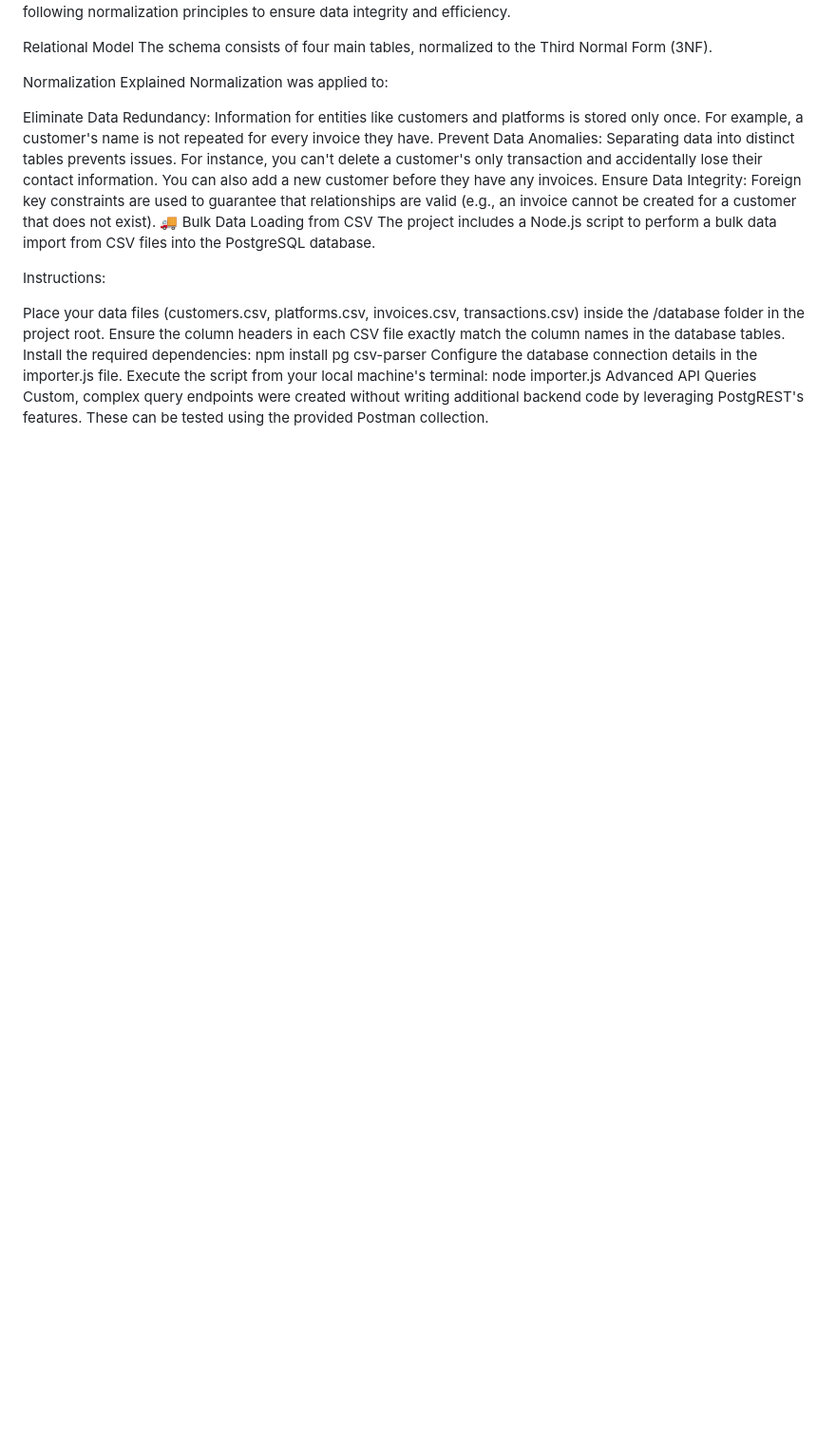
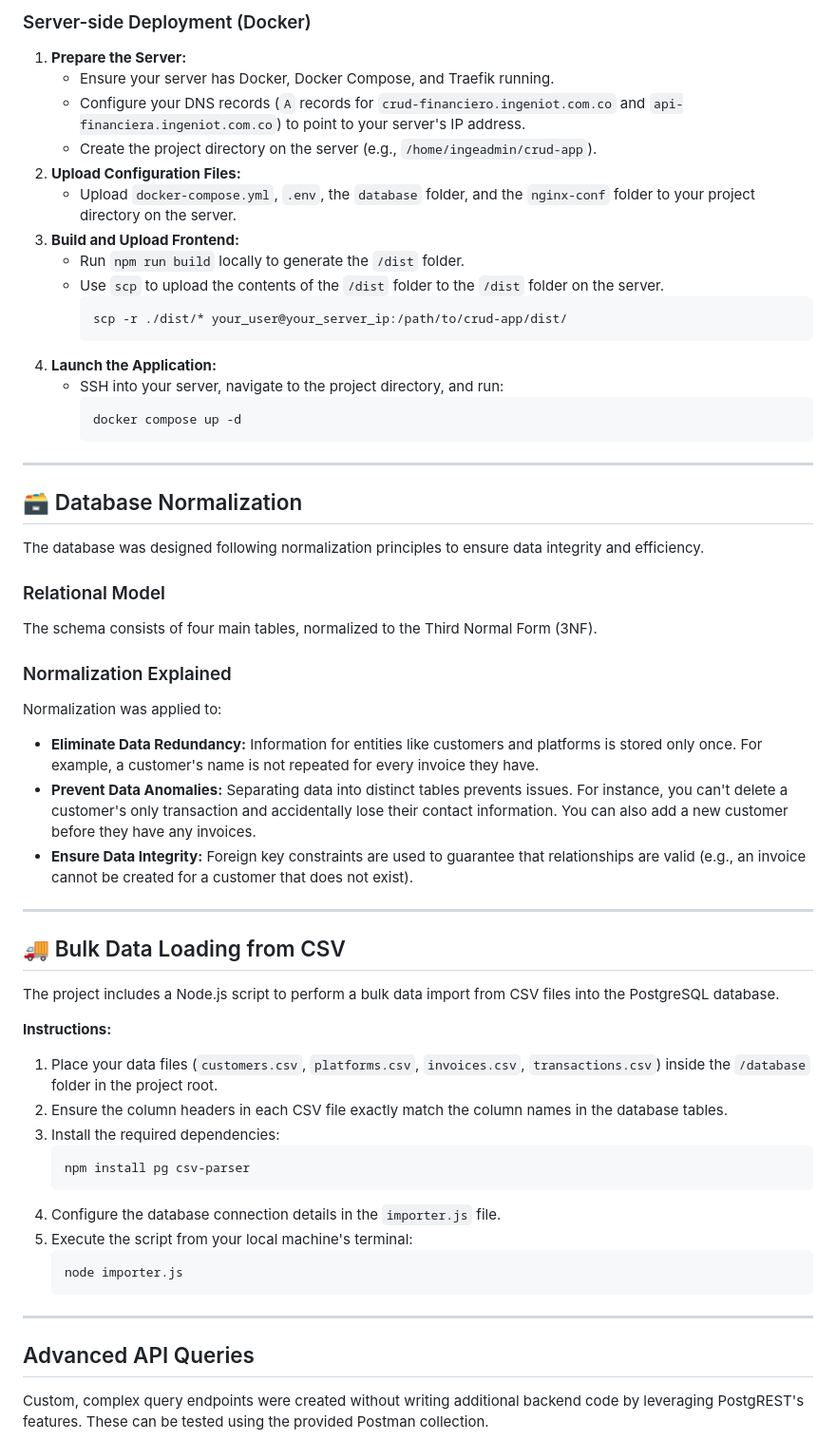
Before and after one commit to LuisDa87/financiera, a Markdown page: README.md, the part around one of its changes. Shown at 95% size. Rendered like a GitHub page; blank space fills up the shorter version.

````diff
--- a/README.md
+++ b/README.md
@@ -56,26 +68,64 @@ docker compose up -d
+### Server-side Deployment (Docker)
+
+1.  **Prepare the Server:**
+      * Ensure your server has Docker, Docker Compose, and Traefik running.
+      * Configure your DNS records (`A` records for `crud-financiero.ingeniot.com.co` and `api-financiera.ingeniot.com.co`) to point to your server's IP address.
+      * Create the project directory on the server (e.g., `/home/ingeadmin/crud-app`).
+2.  **Upload Configuration Files:**
+      * Upload `docker-compose.yml`, `.env`, the `database` folder, and the `nginx-conf` folder to your project directory on the server.
+3.  **Build and Upload Frontend:**
+      * Run `npm run build` locally to generate the `/dist` folder.
+      * Use `scp` to upload the contents of the `/dist` folder to the `/dist` folder on the server.
+        ```bash
+        scp -r ./dist/* your_user@your_server_ip:/path/to/crud-app/dist/
+        ```
+4.  **Launch the Application:**
+      * SSH into your server, navigate to the project directory, and run:
+        ```bash
+        docker compose up -d
+        ```
+
+-----
+
+## 🗃️ Database Normalization
+
 The database was designed following normalization principles to ensure data integrity and efficiency.
 
-Relational Model
+### Relational Model
+
 The schema consists of four main tables, normalized to the Third Normal Form (3NF).
 
-Normalization Explained
+### Normalization Explained
+
 Normalization was applied to:
 
-Eliminate Data Redundancy: Information for entities like customers and platforms is stored only once. For example, a customer's name is not repeated for every invoice they have.
-Prevent Data Anomalies: Separating data into distinct tables prevents issues. For instance, you can't delete a customer's only transaction and accidentally lose their contact information. You can also add a new customer before they have any invoices.
-Ensure Data Integrity: Foreign key constraints are used to guarantee that relationships are valid (e.g., an invoice cannot be created for a customer that does not exist).
-🚚 Bulk Data Loading from CSV
+  * **Eliminate Data Redundancy:** Information for entities like customers and platforms is stored only once. For example, a customer's name is not repeated for every invoice they have.
+  * **Prevent Data Anomalies:** Separating data into distinct tables prevents issues. For instance, you can't delete a customer's only transaction and accidentally lose their contact information. You can also add a new customer before they have any invoices.
+  * **Ensure Data Integrity:** Foreign key constraints are used to guarantee that relationships are valid (e.g., an invoice cannot be created for a customer that does not exist).
+
+-----
+
+## 🚚 Bulk Data Loading from CSV
+
 The project includes a Node.js script to perform a bulk data import from CSV files into the PostgreSQL database.
 
-Instructions:
+**Instructions:**
 
-Place your data files (customers.csv, platforms.csv, invoices.csv, transactions.csv) inside the /database folder in the project root.
-Ensure the column headers in each CSV file exactly match the column names in the database tables.
-Install the required dependencies:
-npm install pg csv-parser
-Configure the database connection details in the importer.js file.
-Execute the script from your local machine's terminal:
-node importer.js
-Advanced API Queries
+1.  Place your data files (`customers.csv`, `platforms.csv`, `invoices.csv`, `transactions.csv`) inside the `/database` folder in the project root.
+2.  Ensure the column headers in each CSV file exactly match the column names in the database tables.
+3.  Install the required dependencies:
+    ```bash
+    npm install pg csv-parser
+    ```
+4.  Configure the database connection details in the `importer.js` file.
+5.  Execute the script from your local machine's terminal:
+    ```bash
+    node importer.js
+    ```
+
+-----
+
+##  Advanced API Queries
+
 Custom, complex query endpoints were created without writing additional backend code by leveraging PostgREST's features. These can be tested using the provided Postman collection.
 
````
Also changed, not shown: other parts of README.md (+87 -67 lines).
